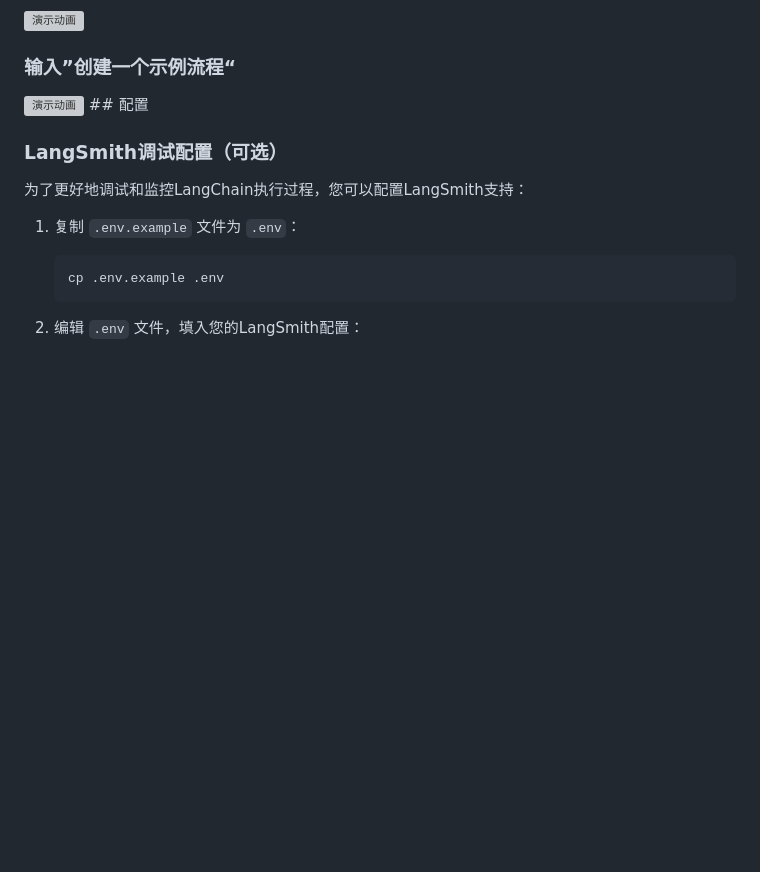
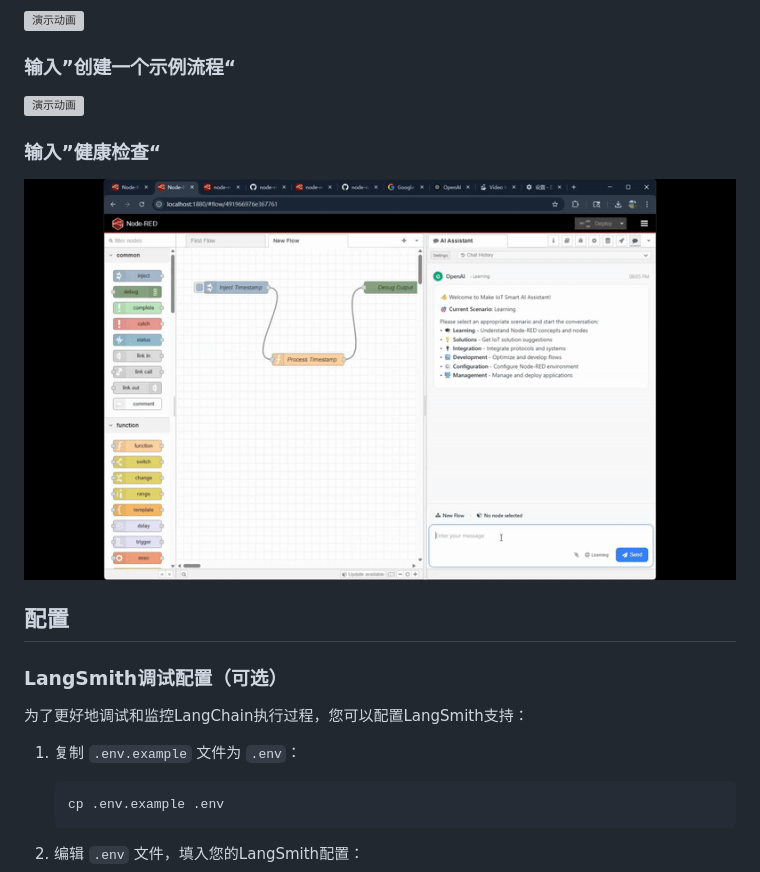
Before and after one commit to jimmyfreecoding/node-red-make-iot-smart, a Markdown page: README_ZH.md, the part around the change. Drawn GitHub-style; pictures changed too: public/health-check.gif (added); blank space fills up the shorter version; grey boxes are pictures that could not be loaded.

Commit message:
add helth-check.gif

```diff
--- a/README_ZH.md
+++ b/README_ZH.md
@@ -82,6 +82,10 @@ npm install @jhe.zheng/node-red-make-iot-smart
 
 ### 输入”创建一个示例流程“
 <img src="https://github.com/jimmyfreecoding/node-red-make-iot-smart/raw/main/public/create-flow.gif" width="800" height="450" alt="演示动画" />
+
+### 输入”健康检查“
+<img src="https://github.com/jimmyfreecoding/node-red-make-iot-smart/raw/main/public/health-check.gif" width="800" height="450" alt="演示动画" />
+
 ## 配置
 
 ### LangSmith调试配置（可选）
```
Also changed, not shown: 11 other files.
